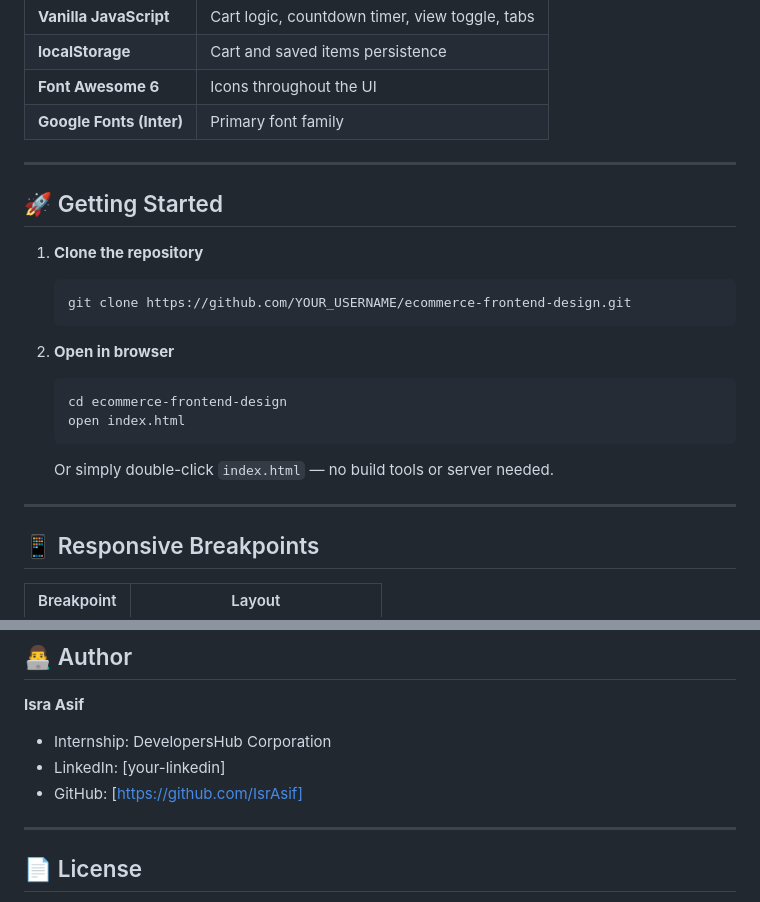
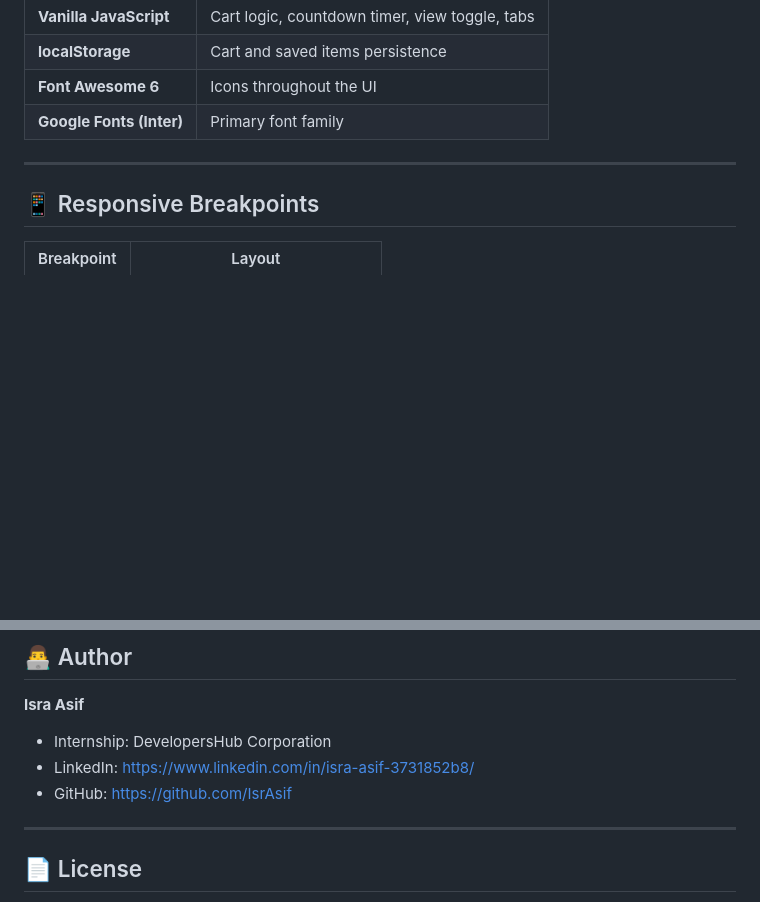
Before and after one commit to IsrAsif/ecommerce-frontend-design, a Markdown page: README.md, 2 parts joined by grey strips. Rendered like a GitHub page; blank space fills up the shorter version.

````diff
--- a/README.md
+++ b/README.md
@@ -88,22 +88,6 @@ frontend_development_internship_task/
 
 ---
 
-## 🚀 Getting Started
-
-1. **Clone the repository**
-   ```bash
-   git clone https://github.com/YOUR_USERNAME/ecommerce-frontend-design.git
-   ```
-
-2. **Open in browser**
-   ```bash
-   cd ecommerce-frontend-design
-   open index.html
-   ```
-   Or simply double-click `index.html` — no build tools or server needed.
-
----
-
 ## 📱 Responsive Breakpoints
 
 | Breakpoint | Layout |
@@ -127,8 +111,8 @@ Figma Design: [Ecommerce Web Design (Community)](https://www.figma.com/design/8I
 
 **Isra Asif**
 - Internship: DevelopersHub Corporation
-- LinkedIn: [your-linkedin]
-- GitHub: [https://github.com/IsrAsif]
+- LinkedIn: https://www.linkedin.com/in/isra-asif-3731852b8/
+- GitHub: https://github.com/IsrAsif
 
 ---
 
````
